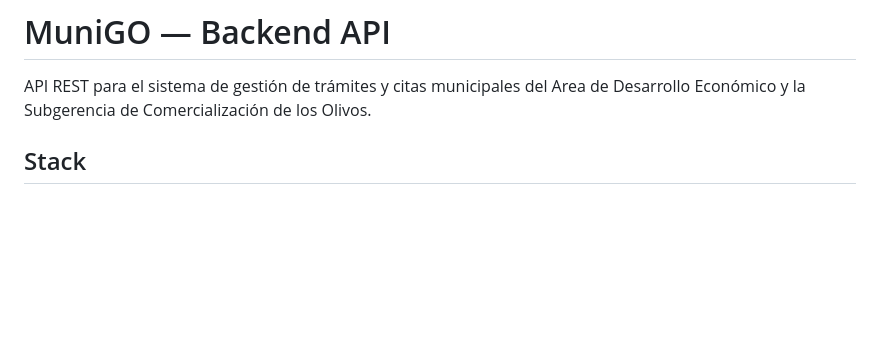
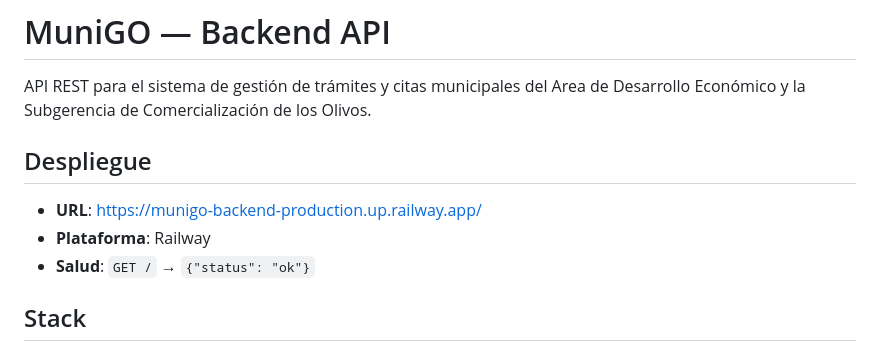
Before and after one commit to MatosChuquinoJesusPresencio/munigo-backend, a Markdown page: README.md, the part around the change. Drawn GitHub-style; blank space fills up the shorter version.

Commit message:
actualizando readme

```diff
--- a/README.md
+++ b/README.md
@@ -1,6 +1,12 @@
 # MuniGO — Backend API
 
 API REST para el sistema de gestión de trámites y citas municipales del Area de Desarrollo Económico y la Subgerencia de Comercialización de los Olivos.
+
+## Despliegue
+
+- **URL**: https://munigo-backend-production.up.railway.app/
+- **Plataforma**: Railway
+- **Salud**: `GET /` → `{"status": "ok"}`
 
 ## Stack
 
```
